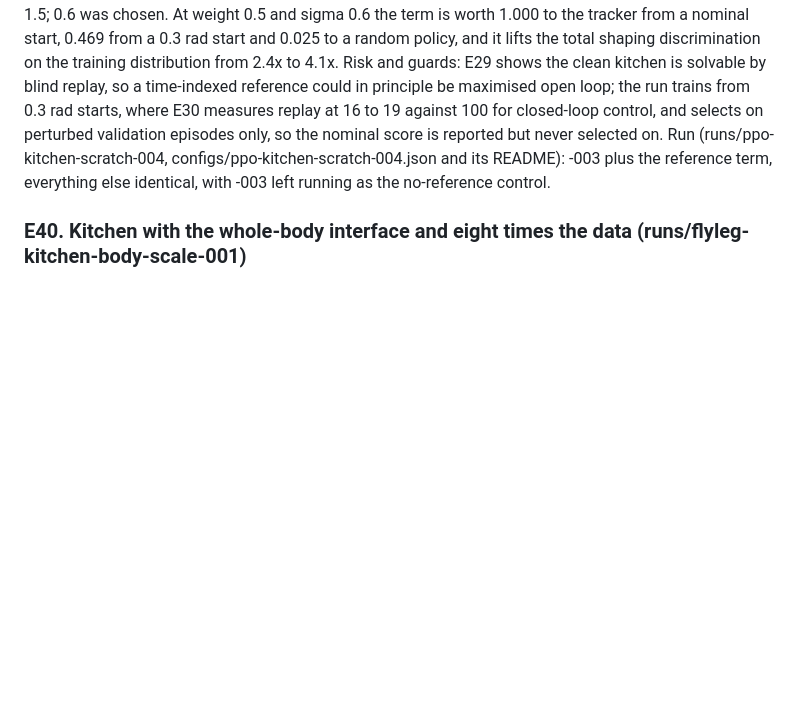
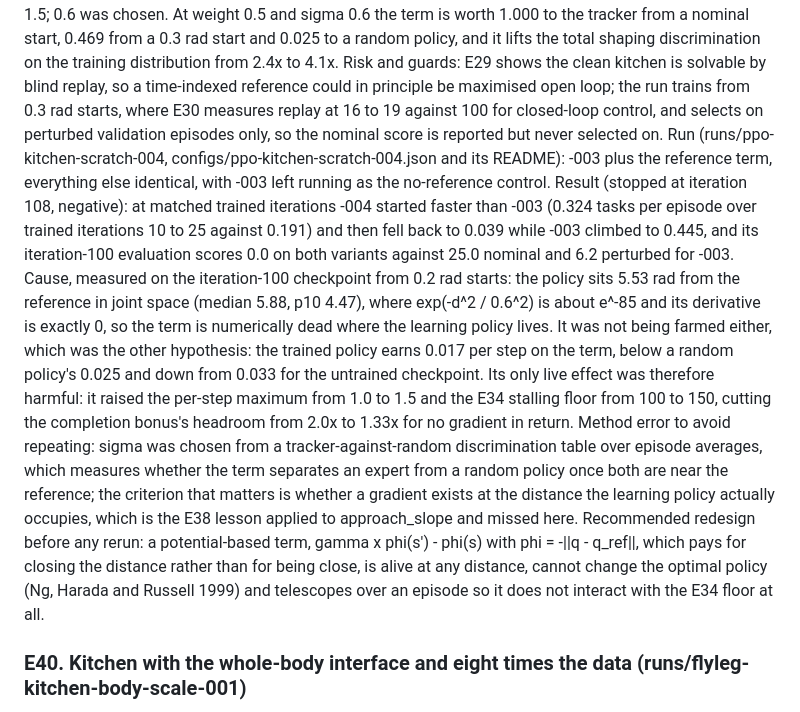
Before and after one commit to yusenthebot/FlyArm, a Markdown page: docs/RESEARCH_LOG.md, the part around the change. GitHub-like rendering; blank space fills up the shorter version.

Commit message:
docs(log): the exp reference term is dead where the learning policy lives

```diff
--- a/docs/RESEARCH_LOG.md
+++ b/docs/RESEARCH_LOG.md
@@ -372,6 +372,12 @@ Sigma trades discrimination against a usable gradient from the 0.3 rad starts th
 At weight 0.5 and sigma 0.6 the term is worth 1.000 to the tracker from a nominal start, 0.469 from a 0.3 rad start and 0.025 to a random policy, and it lifts the total shaping discrimination on the training distribution from 2.4x to 4.1x.
 Risk and guards: E29 shows the clean kitchen is solvable by blind replay, so a time-indexed reference could in principle be maximised open loop; the run trains from 0.3 rad starts, where E30 measures replay at 16 to 19 against 100 for closed-loop control, and selects on perturbed validation episodes only, so the nominal score is reported but never selected on.
 Run (runs/ppo-kitchen-scratch-004, configs/ppo-kitchen-scratch-004.json and its README): -003 plus the reference term, everything else identical, with -003 left running as the no-reference control.
+Result (stopped at iteration 108, negative): at matched trained iterations -004 started faster than -003 (0.324 tasks per episode over trained iterations 10 to 25 against 0.191) and then fell back to 0.039 while -003 climbed to 0.445, and its iteration-100 evaluation scores 0.0 on both variants against 25.0 nominal and 6.2 perturbed for -003.
+Cause, measured on the iteration-100 checkpoint from 0.2 rad starts: the policy sits 5.53 rad from the reference in joint space (median 5.88, p10 4.47), where exp(-d^2 / 0.6^2) is about e^-85 and its derivative is exactly 0, so the term is numerically dead where the learning policy lives.
+It was not being farmed either, which was the other hypothesis: the trained policy earns 0.017 per step on the term, below a random policy's 0.025 and down from 0.033 for the untrained checkpoint.
+Its only live effect was therefore harmful: it raised the per-step maximum from 1.0 to 1.5 and the E34 stalling floor from 100 to 150, cutting the completion bonus's headroom from 2.0x to 1.33x for no gradient in return.
+Method error to avoid repeating: sigma was chosen from a tracker-against-random discrimination table over episode averages, which measures whether the term separates an expert from a random policy once both are near the reference; the criterion that matters is whether a gradient exists at the distance the learning policy actually occupies, which is the E38 lesson applied to approach_slope and missed here.
+Recommended redesign before any rerun: a potential-based term, gamma x phi(s') - phi(s) with phi = -||q - q_ref||, which pays for closing the distance rather than for being close, is alive at any distance, cannot change the optimal policy (Ng, Harada and Russell 1999) and telescopes over an episode so it does not interact with the E34 floor at all.
 
 ### E40. Kitchen with the whole-body interface and eight times the data (runs/flyleg-kitchen-body-scale-001)
 Question: the kitchen dataset has 19 demonstrations while the tracker teacher can generate any number and scores 100, and E32 showed the whole-body interface fits the kitchen far better than the leg; does scaling the data on that interface move the fly past one task?
```
